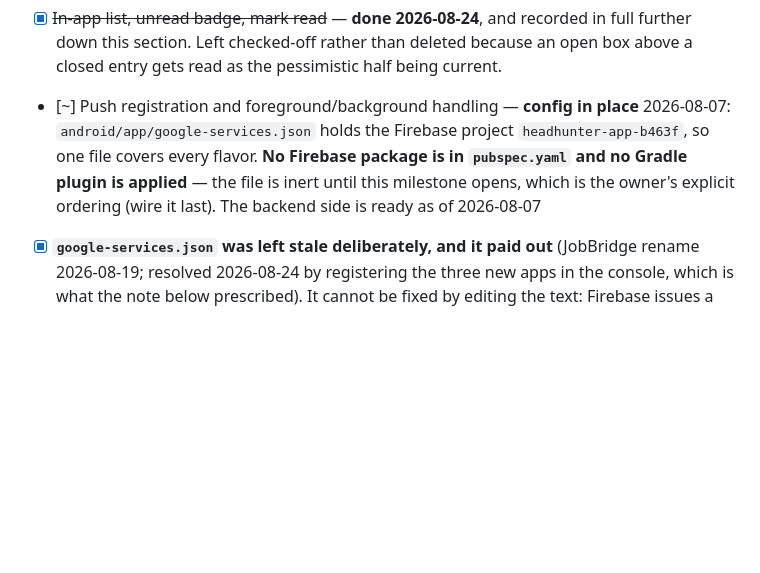
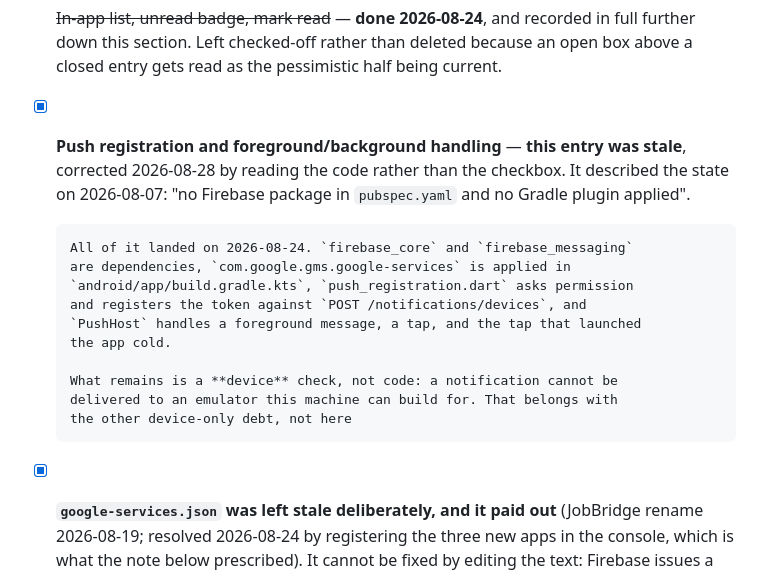
Before and after one commit to sherali-abdukakhkharov/headhunter-app, a Markdown page: TODO.md, the part around the change. Drawn GitHub-style; blank space fills up the shorter version.

Commit message:
Correct the push checkbox, which described 2026-08-07
It said no Firebase package was in `pubspec.yaml` and no Gradle plugin was
applied. Both landed on 2026-08-24: `firebase_core` and `firebase_messaging`
are dependencies, `com.google.gms.google-services` is applied,
`push_registration.dart` asks permission and registers the token, and
`PushHost` handles a foreground message, a tap, and the tap that launched the
app cold.

What is actually left is a device check - a notification cannot be delivered to
an emulator this machine can build for - which belongs with the other
device-only debt rather than looking like unwritten code.

Ninth stale entry corrected this month. The pattern is consistent enough to be
worth naming: entries written as a *snapshot* of a blocked state go stale
silently, because nothing forces a re-read when the block lifts.

Co-Authored-By: Claude Opus 5 <noreply@anthropic.com>

```diff
--- a/TODO.md
+++ b/TODO.md
@@ -1857,12 +1857,21 @@ this opens. Deep links moved to M8.
       recorded in full further down this section. Left checked-off rather than
       deleted because an open box above a closed entry gets read as the
       pessimistic half being current.
-- [~] Push registration and foreground/background handling — **config in place**
-      2026-08-07: `android/app/google-services.json` holds the Firebase project
-      `headhunter-app-b463f`, so one file covers every flavor. **No Firebase
-      package is in `pubspec.yaml` and no Gradle plugin is applied** — the file is
-      inert until this milestone opens, which is the owner's explicit ordering
-      (wire it last). The backend side is ready as of 2026-08-07
+- [x] **Push registration and foreground/background handling** — **this entry
+      was stale**, corrected 2026-08-28 by reading the code rather than the
+      checkbox. It described the state on 2026-08-07: "no Firebase package in
+      `pubspec.yaml` and no Gradle plugin applied".
+
+      All of it landed on 2026-08-24. `firebase_core` and `firebase_messaging`
+      are dependencies, `com.google.gms.google-services` is applied in
+      `android/app/build.gradle.kts`, `push_registration.dart` asks permission
+      and registers the token against `POST /notifications/devices`, and
+      `PushHost` handles a foreground message, a tap, and the tap that launched
+      the app cold.
+
+      What remains is a **device** check, not code: a notification cannot be
+      delivered to an emulator this machine can build for. That belongs with
+      the other device-only debt, not here
 - [x] **`google-services.json` was left stale deliberately, and it paid out**
       (JobBridge rename 2026-08-19; resolved 2026-08-24 by registering the
       three new apps in the console, which is what the note below prescribed). It cannot be fixed by
```
